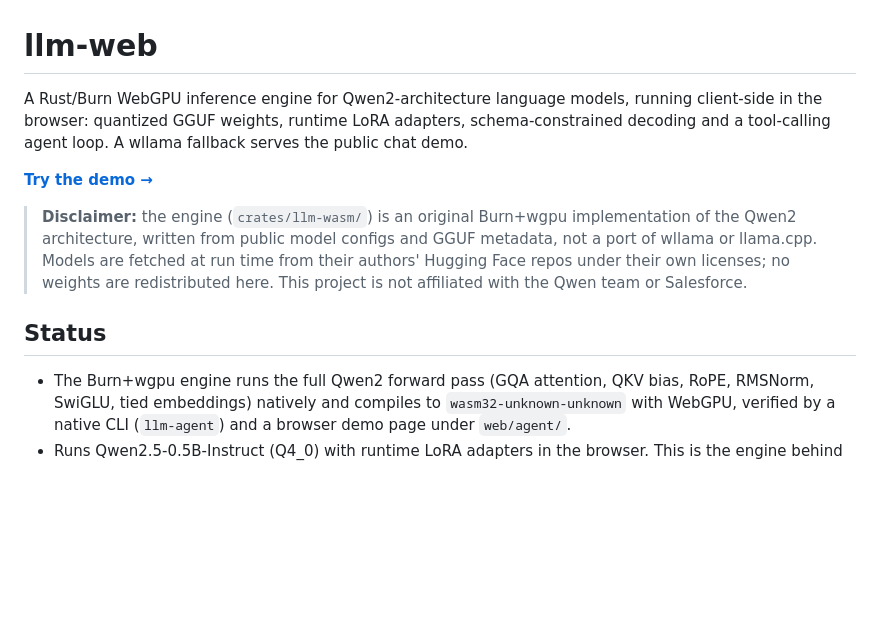
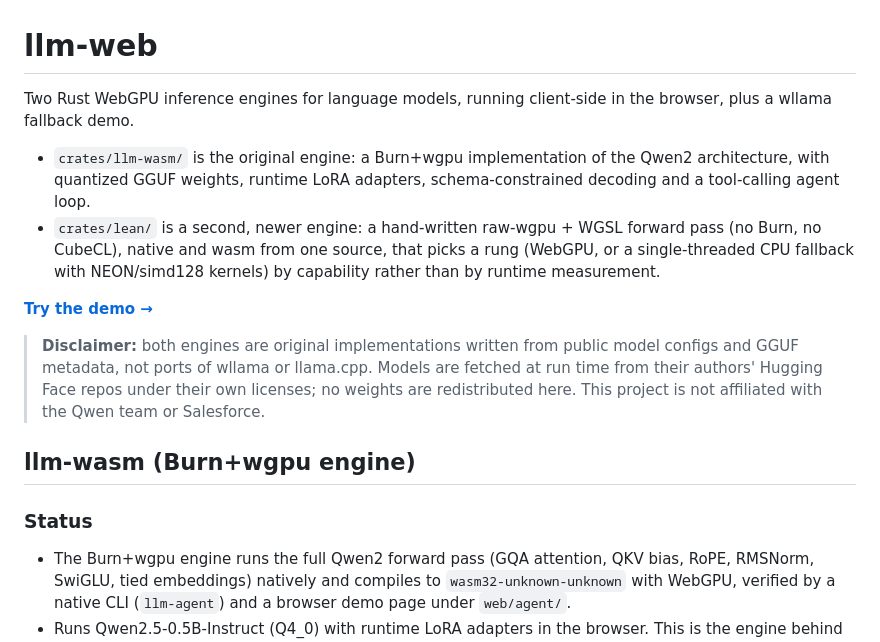
Before and after one commit to idle-intelligence/llm-web, a Markdown page: README.md, the part around one of its changes. Rendered like a GitHub page; blank space fills up the shorter version.

```diff
--- a/README.md
+++ b/README.md
@@ -1,12 +1,17 @@
 # llm-web
 
-A Rust/Burn WebGPU inference engine for Qwen2-architecture language models, running client-side in the browser: quantized GGUF weights, runtime LoRA adapters, schema-constrained decoding and a tool-calling agent loop. A wllama fallback serves the public chat demo.
+Two Rust WebGPU inference engines for language models, running client-side in the browser, plus a wllama fallback demo.
+
+- `crates/llm-wasm/` is the original engine: a Burn+wgpu implementation of the Qwen2 architecture, with quantized GGUF weights, runtime LoRA adapters, schema-constrained decoding and a tool-calling agent loop.
+- `crates/lean/` is a second, newer engine: a hand-written raw-wgpu + WGSL forward pass (no Burn, no CubeCL), native and wasm from one source, that picks a rung (WebGPU, or a single-threaded CPU fallback with NEON/simd128 kernels) by capability rather than by runtime measurement.
 
 [**Try the demo →**](https://idle-intelligence.github.io/llm-web/web/)
 
-> **Disclaimer:** the engine (`crates/llm-wasm/`) is an original Burn+wgpu implementation of the Qwen2 architecture, written from public model configs and GGUF metadata, not a port of wllama or llama.cpp. Models are fetched at run time from their authors' Hugging Face repos under their own licenses; no weights are redistributed here. This project is not affiliated with the Qwen team or Salesforce.
+> **Disclaimer:** both engines are original implementations written from public model configs and GGUF metadata, not ports of wllama or llama.cpp. Models are fetched at run time from their authors' Hugging Face repos under their own licenses; no weights are redistributed here. This project is not affiliated with the Qwen team or Salesforce.
 
-## Status
+## llm-wasm (Burn+wgpu engine)
+
+### Status
 
 - The Burn+wgpu engine runs the full Qwen2 forward pass (GQA attention, QKV bias, RoPE, RMSNorm, SwiGLU, tied embeddings) natively and compiles to `wasm32-unknown-unknown` with WebGPU, verified by a native CLI (`llm-agent`) and a browser demo page under `web/agent/`.
 - Runs Qwen2.5-0.5B-Instruct (Q4_0) with runtime LoRA adapters in the browser. This is the engine behind the LLM methods of [llm-life](https://github.com/idle-intelligence/llm-life), where fine-tuned adapters turn the model into a Game of Life update rule.
```
Also changed, not shown: other parts of README.md (+58 -4 lines).
